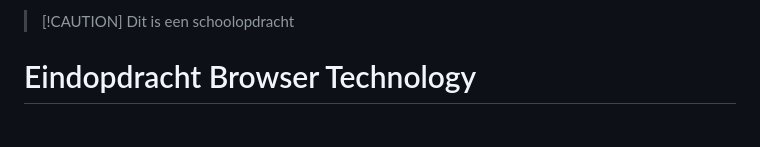
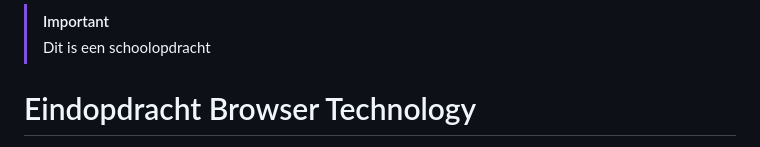
Before and after one commit to hendrythomas/wdd-bt-eindopdracht, a Markdown page: README.md, the part around the change. Drawn GitHub-style.

Commit message:
fix warning md

```diff
--- a/README.md
+++ b/README.md
@@ -1,4 +1,5 @@
-> [!CAUTION] Dit is een schoolopdracht
+> [!IMPORTANT]
+> Dit is een schoolopdracht
 
 # Eindopdracht Browser Technology
 
```
